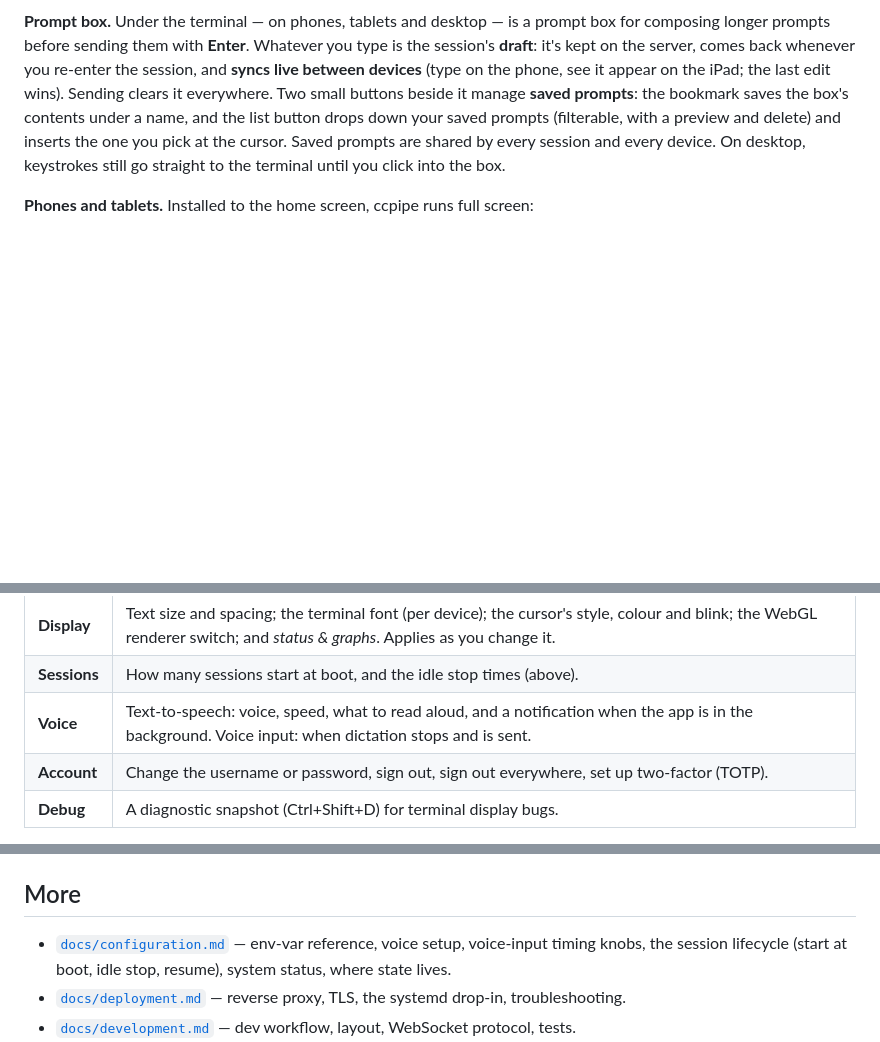
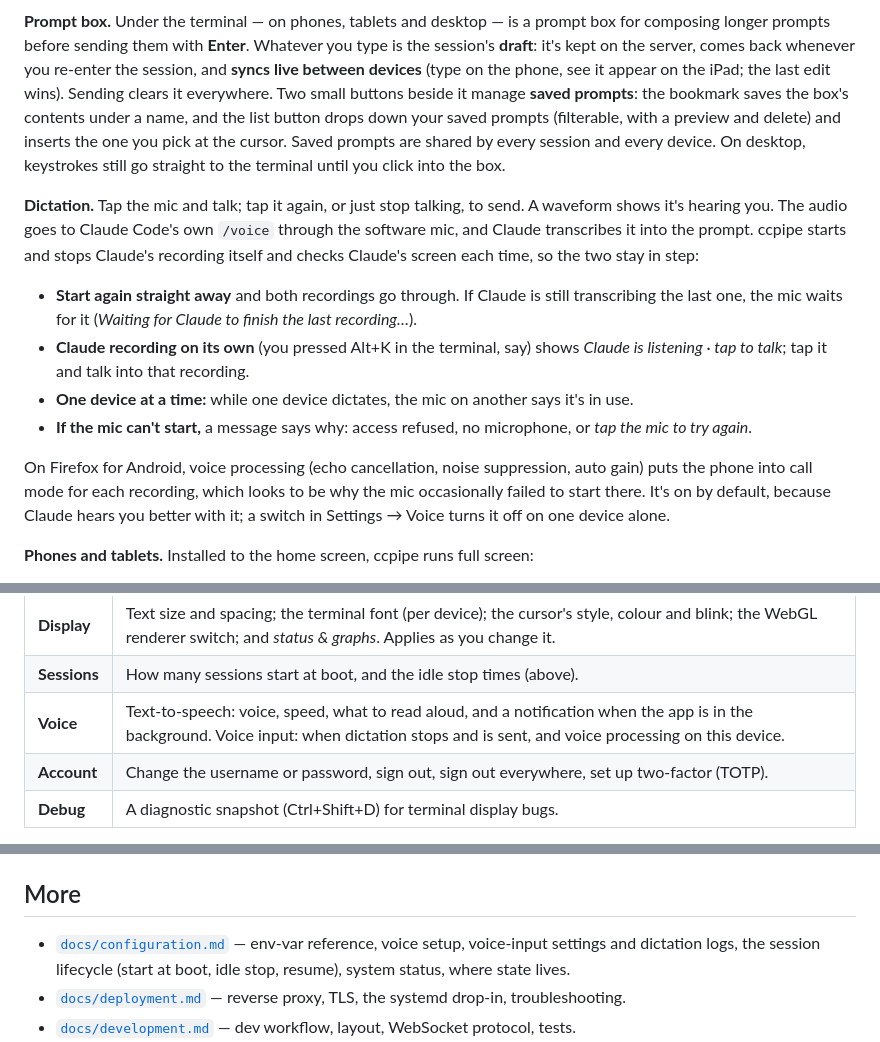
Before and after one commit to JameZUK/ccpipe, a Markdown page: README.md, 3 parts joined by grey strips. GitHub-like rendering; blank space fills up the shorter version.

```diff
--- a/README.md
+++ b/README.md
@@ -232,6 +232,29 @@ inserts the one you pick at the cursor. Saved prompts are shared by every
 session and every device. On desktop, keystrokes still go straight to the
 terminal until you click into the box.
 
+**Dictation.** Tap the mic and talk; tap it again, or just stop
+talking, to send. A waveform shows it's hearing you. The audio goes to Claude Code's own `/voice`
+through the software mic, and Claude transcribes it into the prompt.
+ccpipe starts and stops Claude's recording itself and checks Claude's
+screen each time, so the two stay in step:
+
+- **Start again straight away** and both recordings go through. If
+  Claude is still transcribing the last one, the mic waits for it
+  (*Waiting for Claude to finish the last recording…*).
+- **Claude recording on its own** (you pressed Alt+K in the terminal,
+  say) shows *Claude is listening · tap to talk*; tap it and talk into
+  that recording.
+- **One device at a time:** while one device dictates, the mic on
+  another says it's in use.
+- **If the mic can't start,** a message says why: access refused, no
+  microphone, or *tap the mic to try again*.
+
+On Firefox for Android, voice processing (echo cancellation, noise
+suppression, auto gain) puts the phone into call mode for each
+recording, which looks to be why the mic occasionally failed to start
+there. It's on by default, because Claude hears you better with it; a
+switch in Settings → Voice turns it off on one device alone.
+
 **Phones and tablets.** Installed to the home screen, ccpipe runs full
 screen:
 
@@ -319,7 +342,7 @@ the last three builds.
 |---|---|
 | **Display** | Text size and spacing; the terminal font (per device); the cursor's style, colour and blink; the WebGL renderer switch; and *status & graphs*. Applies as you change it. |
 | **Sessions** | How many sessions start at boot, and the idle stop times (above). |
-| **Voice** | Text-to-speech: voice, speed, what to read aloud, and a notification when the app is in the background. Voice input: when dictation stops and is sent. |
+| **Voice** | Text-to-speech: voice, speed, what to read aloud, and a notification when the app is in the background. Voice input: when dictation stops and is sent, and voice processing on this device. |
 | **Account** | Change the username or password, sign out, sign out everywhere, set up two-factor (TOTP). |
 | **Debug** | A diagnostic snapshot (Ctrl+Shift+D) for terminal display bugs. |
 
@@ -482,8 +505,9 @@ proxy host.
 ## More
 
 - [`docs/configuration.md`](docs/configuration.md) — env-var reference,
-  voice setup, voice-input timing knobs, the session lifecycle (start at
-  boot, idle stop, resume), system status, where state lives.
+  voice setup, voice-input settings and dictation logs, the session
+  lifecycle (start at boot, idle stop, resume), system status, where
+  state lives.
 - [`docs/deployment.md`](docs/deployment.md) — reverse proxy, TLS, the
   systemd drop-in, troubleshooting.
 - [`docs/development.md`](docs/development.md) — dev workflow, layout,
```
Also changed, not shown: docs/configuration.md (+44 -4 lines).
